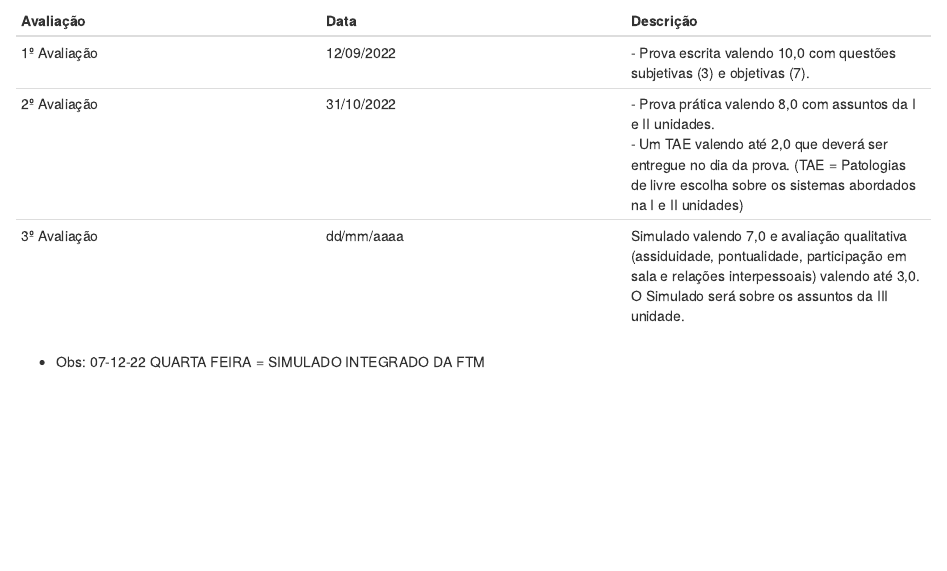
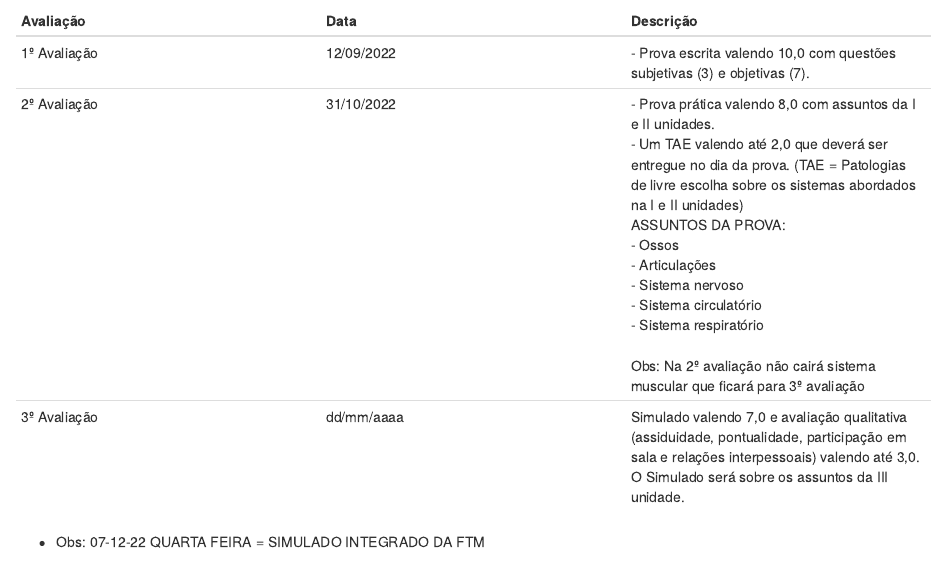
Before and after one commit to dnlclaudino/anatomia-humana, an R Markdown document (index.Rmd): the page in a window 1100 px wide, from 1650 px down. Rendered offline with R 4.5, knitr and Pandoc, with nearby package versions; drawn as R Markdown's standard HTML page in place of the format the file asks for; a font, LaTeX package, included part or bibliography that could not be used is replaced or left out.

Commit message:
Acrescentar ASSUNTOS que cairão na 2º avaliação na seção "Avaliação" na pág. de apresentação da disciplina

```diff
--- a/index.Rmd
+++ b/index.Rmd
@@ -102,7 +102,7 @@ Aulas dialogadas, participativas e inclusivas, uso de metodologias ativas (PBL,
 |Avaliação|Data|Descrição
 |:--|:--|:--|
 |1º Avaliação|12/09/2022|- Prova escrita valendo 10,0 com questões subjetivas (3) e objetivas (7).|
-|2º Avaliação|31/10/2022  |- Prova prática valendo 8,0 com assuntos da I e II unidades.<br> - Um TAE valendo até 2,0 que deverá ser entregue no dia da prova. (TAE = Patologias de livre escolha sobre os sistemas abordados na I e II unidades)|
+|2º Avaliação|31/10/2022  |- Prova prática valendo 8,0 com assuntos da I e II unidades.<br> - Um TAE valendo até 2,0 que deverá ser entregue no dia da prova. (TAE = Patologias de livre escolha sobre os sistemas abordados na I e II unidades)<br>ASSUNTOS DA PROVA:<br>- Ossos<br>- Articulações<br>- Sistema nervoso<br>- Sistema circulatório<br>- Sistema respiratório<br><br>Obs: Na 2º avaliação não cairá sistema muscular que ficará para 3º avaliação|
 |3º Avaliação|<amarelo>dd/mm/aaaa</amarelo>|Simulado valendo 7,0 e avaliação qualitativa (assiduidade, pontualidade, participação em sala e relações interpessoais) valendo até 3,0. O Simulado será sobre os assuntos da III unidade.|
 
 * Obs: 07-12-22 QUARTA FEIRA = SIMULADO INTEGRADO DA FTM
```
Also changed, not shown: docs/Meu-Bookdown-da-Disciplina-Anatomia-Humana.tex, docs/search_index.json, 3 other files.
